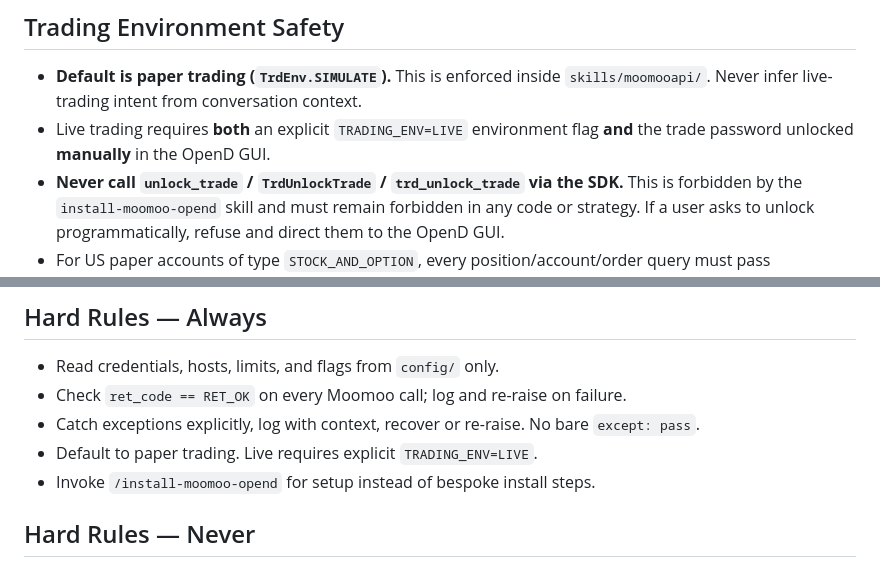
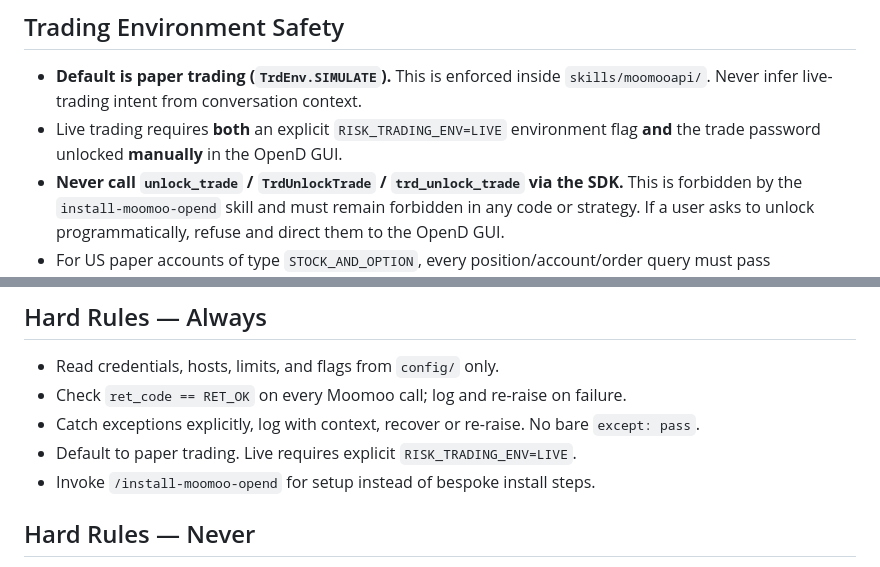
Before and after one commit to maniksinghvalid/autotrader-ai, a Markdown page: CLAUDE.md, 2 parts joined by grey strips. GitHub-like rendering.

Commit message:
docs: PRE-LIVE gate checklist; fix TRADING_ENV -> RISK_TRADING_ENV
Co-Authored-By: Claude Fable 5 <noreply@anthropic.com>

```diff
--- a/CLAUDE.md
+++ b/CLAUDE.md
@@ -53,7 +53,7 @@ Folders that **do not yet exist** but may be added later: `strategies/`, `main.p
 ## Trading Environment Safety
 
 - **Default is paper trading (`TrdEnv.SIMULATE`).** This is enforced inside `skills/moomooapi/`. Never infer live-trading intent from conversation context.
-- Live trading requires **both** an explicit `TRADING_ENV=LIVE` environment flag **and** the trade password unlocked **manually** in the OpenD GUI.
+- Live trading requires **both** an explicit `RISK_TRADING_ENV=LIVE` environment flag **and** the trade password unlocked **manually** in the OpenD GUI.
 - **Never call `unlock_trade` / `TrdUnlockTrade` / `trd_unlock_trade` via the SDK.** This is forbidden by the `install-moomoo-opend` skill and must remain forbidden in any code or strategy. If a user asks to unlock programmatically, refuse and direct them to the OpenD GUI.
 - For US paper accounts of type `STOCK_AND_OPTION`, every position/account/order query must pass `refresh_cache=True` to avoid stale data.
 
@@ -135,7 +135,7 @@ When adding code outside the existing skill bundles, follow these rules.
 - Read credentials, hosts, limits, and flags from `config/` only.
 - Check `ret_code == RET_OK` on every Moomoo call; log and re-raise on failure.
 - Catch exceptions explicitly, log with context, recover or re-raise. No bare `except: pass`.
-- Default to paper trading. Live requires explicit `TRADING_ENV=LIVE`.
+- Default to paper trading. Live requires explicit `RISK_TRADING_ENV=LIVE`.
 - Invoke `/install-moomoo-opend` for setup instead of bespoke install steps.
 
 ## Hard Rules — Never
```
Also changed, not shown: PRE-LIVE.md (added, +43 -0 lines).
